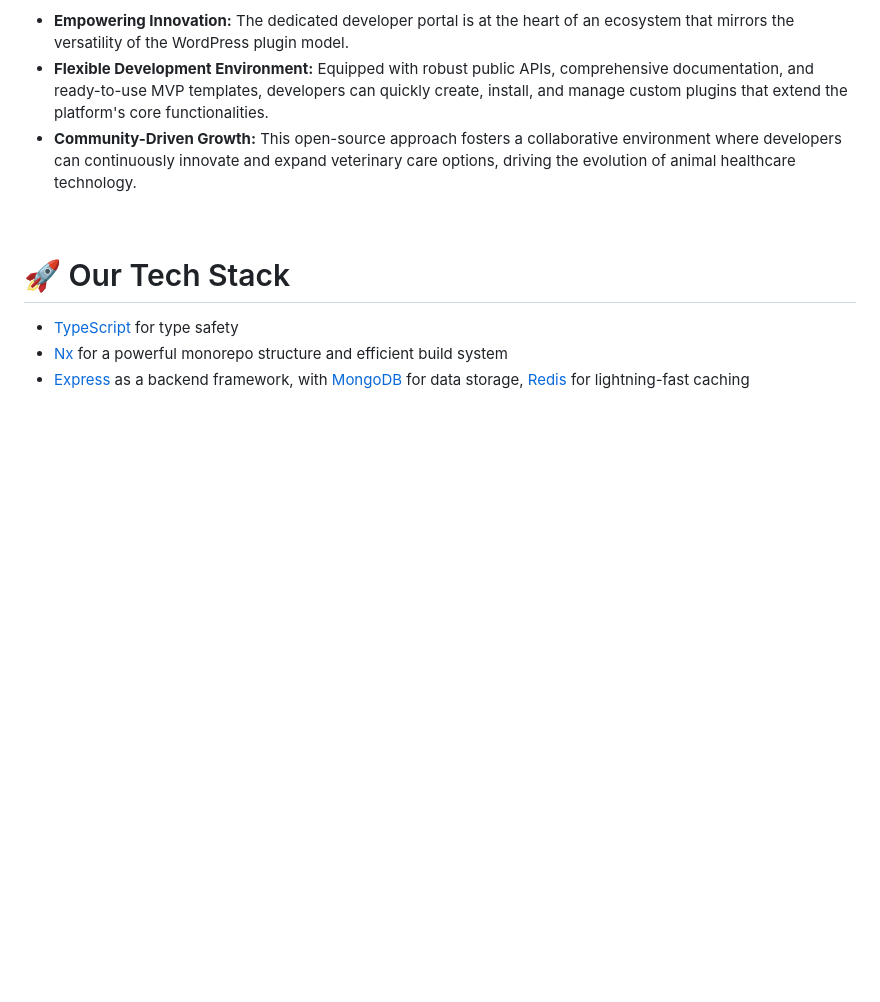
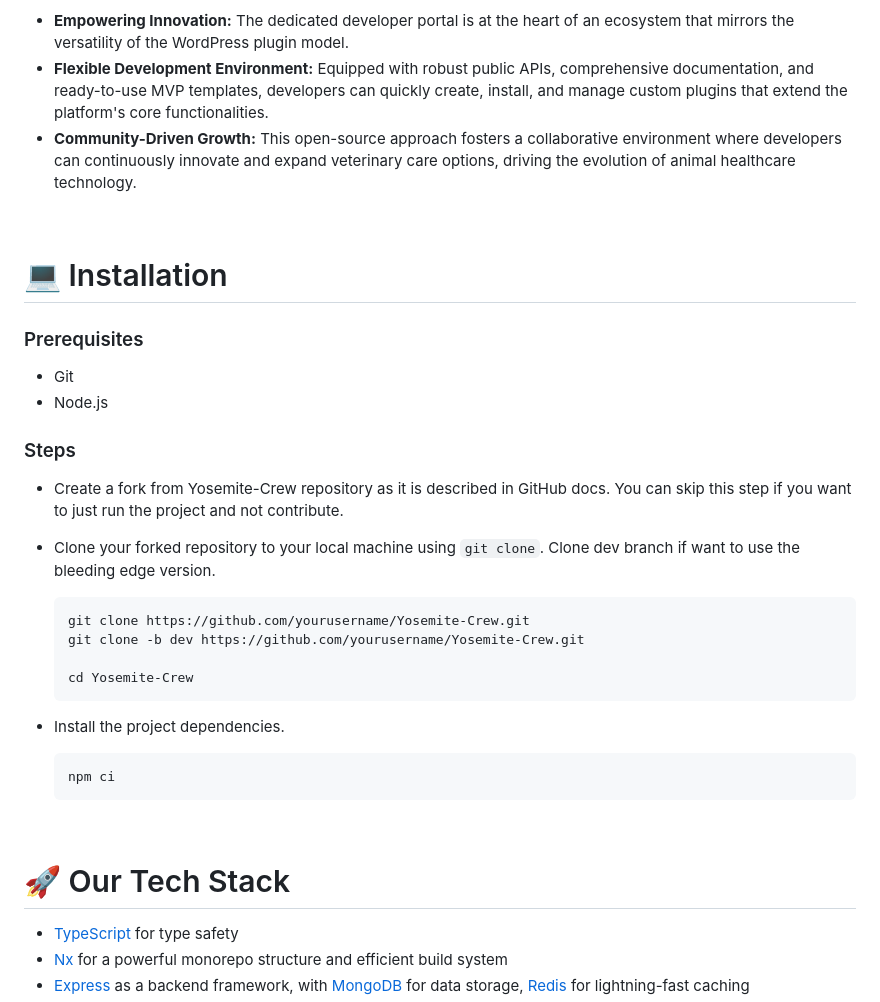
Before and after one commit to dunexploration-IT/Yosemite-Crew, a Markdown page: README.md, the part around the change. Drawn GitHub-style; blank space fills up the shorter version.

Commit message:
fix: Update README.md
Signed-off-by: suryansh-yc <suryansh@yosemitecrew.com>

````diff
--- a/README.md
+++ b/README.md
@@ -45,6 +45,31 @@ For Developers
 
 <br>
 
+# 💻 Installation
+
+### Prerequisites
+- Git
+- Node.js
+
+### Steps
+- Create a fork from Yosemite-Crew repository as it is described in GitHub docs. You can skip this step if you want to just run the project and not contribute.
+- Clone your forked repository to your local machine using `git clone`. Clone dev branch if want to use the bleeding edge version.
+
+     ```shell
+     git clone https://github.com/yourusername/Yosemite-Crew.git
+     git clone -b dev https://github.com/yourusername/Yosemite-Crew.git
+
+     cd Yosemite-Crew
+     ```
+
+- Install the project dependencies.
+
+     ```shell
+     npm ci
+     ```
+
+<br>
+
 # 🚀 Our Tech Stack
 - [TypeScript](https://www.typescriptlang.org/) for type safety
 - [Nx](https://nx.dev/) for a powerful monorepo structure and efficient build system
````
